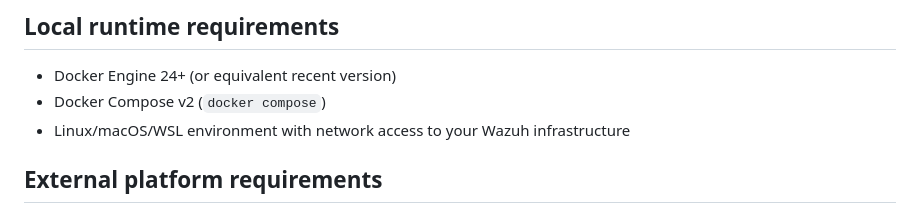
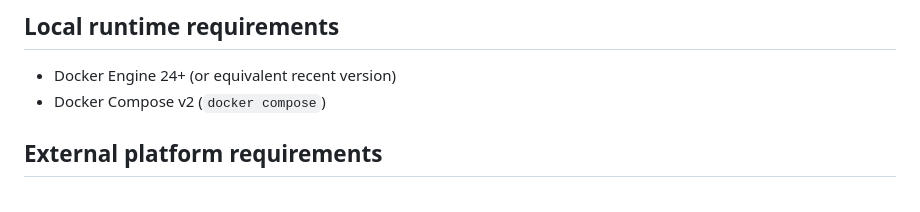
Before and after one commit to KhaledEid020/Clear, a Markdown page: README.md, the part around the change. GitHub-like rendering.

Commit message:
Update local runtime requirements in README
Removed Linux/macOS/WSL environment requirement from local runtime requirements.

```diff
--- a/README.md
+++ b/README.md
@@ -32,7 +32,6 @@ Workflow ID: `wazuh-fine-tuning-pipeline`
 ## Local runtime requirements
 - Docker Engine 24+ (or equivalent recent version)
 - Docker Compose v2 (`docker compose`)
-- Linux/macOS/WSL environment with network access to your Wazuh infrastructure
 
 ## External platform requirements
 - A running Wazuh deployment (manager + indexer/OpenSearch)
```
